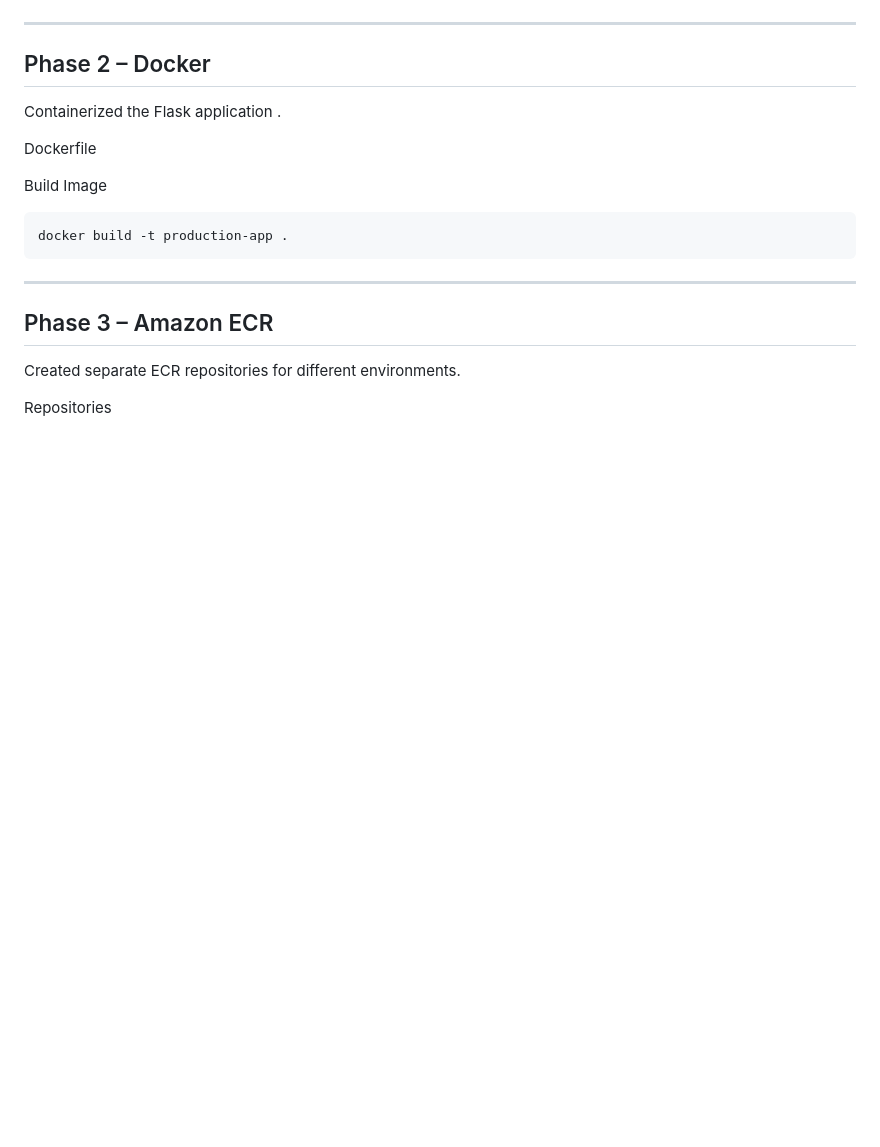
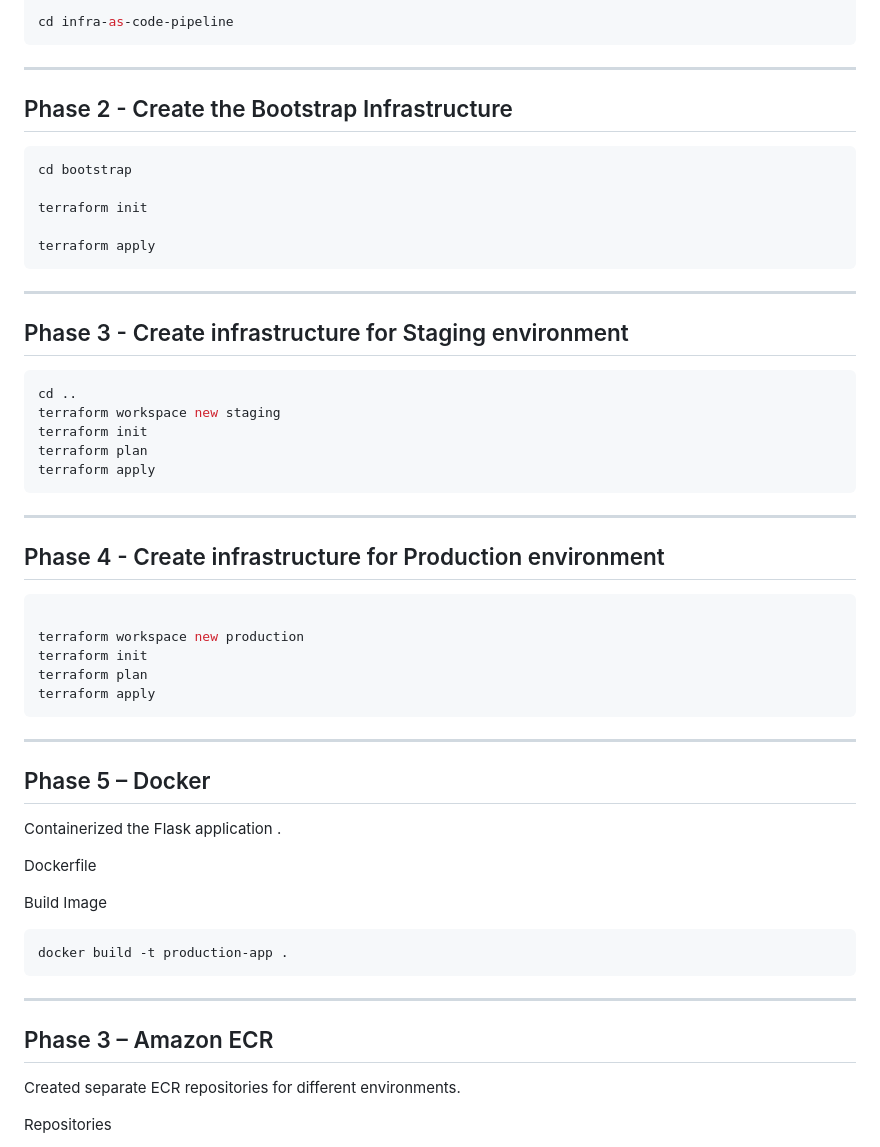
Before and after one commit to aakashrsethi39/infra-as-code-pipeline, a Markdown page: README.md, the part around one of its changes. Drawn GitHub-style; blank space fills up the shorter version.

````diff
--- a/README.md
+++ b/README.md
@@ -253,7 +254,41 @@ infra-as-code-pipeline/
 
+cd infra-as-code-pipeline
+```
 ---
 
-## Phase 2 – Docker
+## Phase 2 - Create the Bootstrap Infrastructure
+
+```bash
+cd bootstrap
+
+terraform init
+
+terraform apply
+```
+---
+
+## Phase 3 - Create infrastructure for Staging environment
+
+```bash
+cd ..
+terraform workspace new staging
+terraform init
+terraform plan
+terraform apply
+```
+---
+## Phase 4 - Create infrastructure for Production environment
+
+```bash
+
+terraform workspace new production
+terraform init
+terraform plan
+terraform apply
+```
+---
+
+## Phase 5 – Docker
 
 Containerized the Flask application .
 
````
Also changed, not shown: other parts of README.md (+70 -26 lines).
